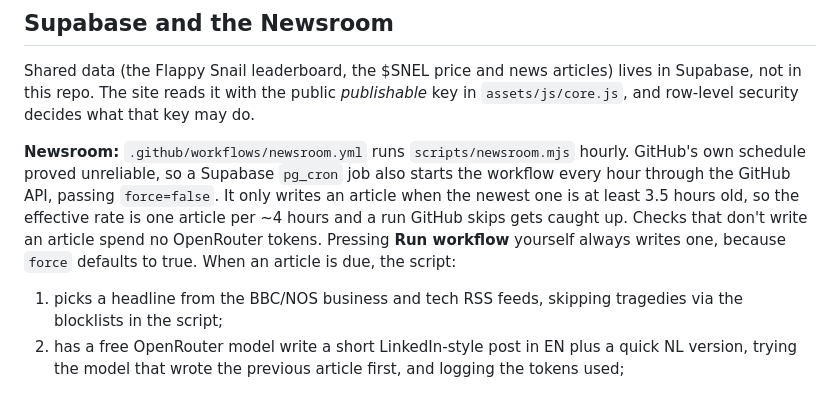
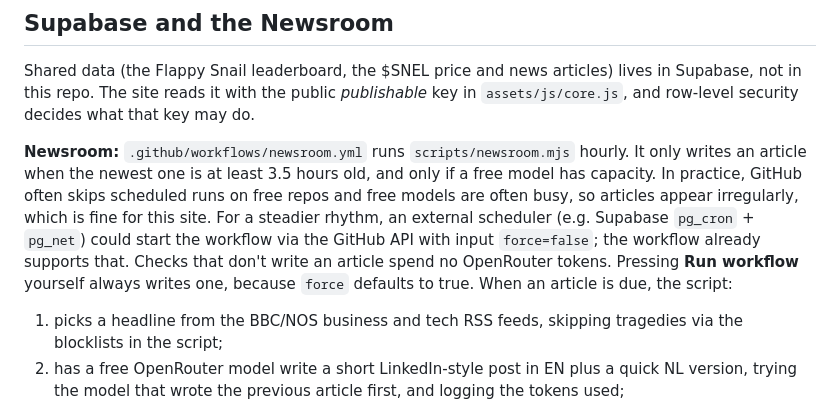
Before and after one commit to nickraasc-ui/Snellheid.github.io, a Markdown page: README.md, the part around the change. Rendered like a GitHub page.

Commit message:
README: describe the Newsroom's best-effort schedule as it actually runs
Co-Authored-By: Claude Opus 5.5 <noreply@anthropic.com>
Claude-Session: https://claude.ai/code/session_01YMu1Z4wzBtMSgB6BVVU77g

```diff
--- a/README.md
+++ b/README.md
@@ -52,7 +52,7 @@ CSS hides whichever language isn't active. Text generated by JavaScript uses `Sn
 
 Shared data (the Flappy Snail leaderboard, the $SNEL price and news articles) lives in Supabase, not in this repo. The site reads it with the public *publishable* key in `assets/js/core.js`, and row-level security decides what that key may do.
 
-**Newsroom:** `.github/workflows/newsroom.yml` runs `scripts/newsroom.mjs` hourly. GitHub's own schedule proved unreliable, so a Supabase `pg_cron` job also starts the workflow every hour through the GitHub API, passing `force=false`. It only writes an article when the newest one is at least 3.5 hours old, so the effective rate is one article per ~4 hours and a run GitHub skips gets caught up. Checks that don't write an article spend no OpenRouter tokens. Pressing **Run workflow** yourself always writes one, because `force` defaults to true. When an article is due, the script:
+**Newsroom:** `.github/workflows/newsroom.yml` runs `scripts/newsroom.mjs` hourly. It only writes an article when the newest one is at least 3.5 hours old, and only if a free model has capacity. In practice, GitHub often skips scheduled runs on free repos and free models are often busy, so articles appear irregularly, which is fine for this site. For a steadier rhythm, an external scheduler (e.g. Supabase `pg_cron` + `pg_net`) could start the workflow via the GitHub API with input `force=false`; the workflow already supports that. Checks that don't write an article spend no OpenRouter tokens. Pressing **Run workflow** yourself always writes one, because `force` defaults to true. When an article is due, the script:
 1. picks a headline from the BBC/NOS business and tech RSS feeds, skipping tragedies via the blocklists in the script;
 2. has a free OpenRouter model write a short LinkedIn-style post in EN plus a quick NL version, trying the model that wrote the previous article first, and logging the tokens used;
 3. inserts it into the `news_articles` table.
```
